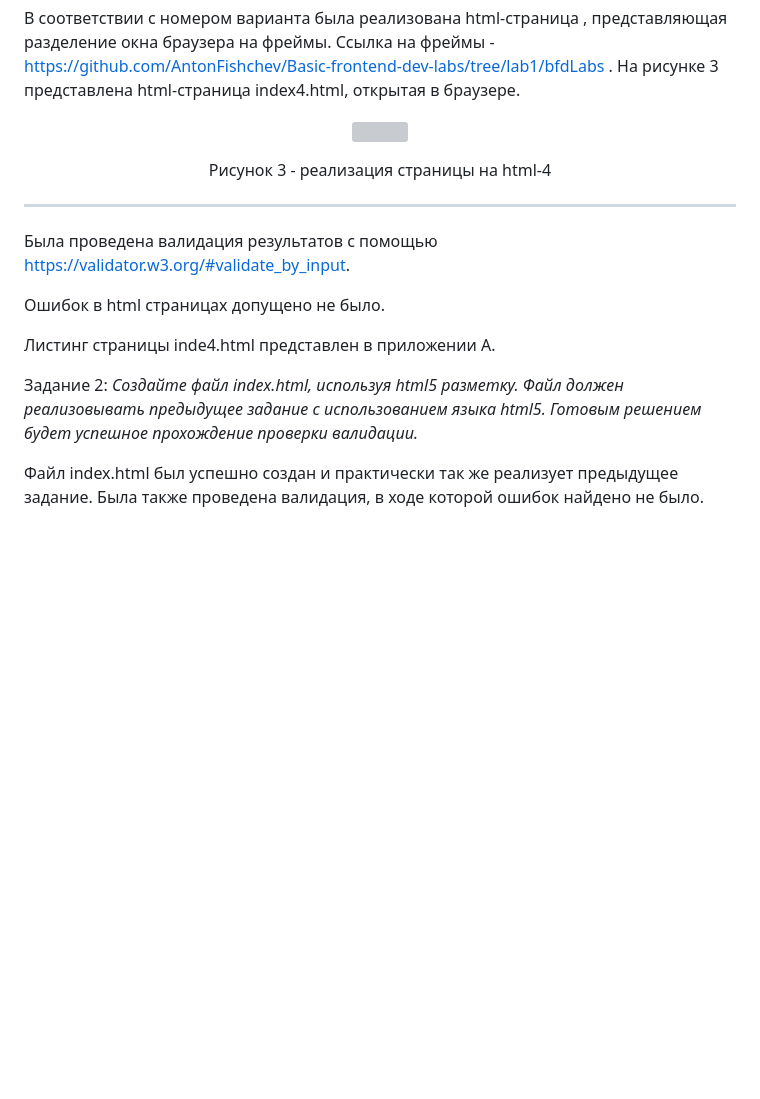
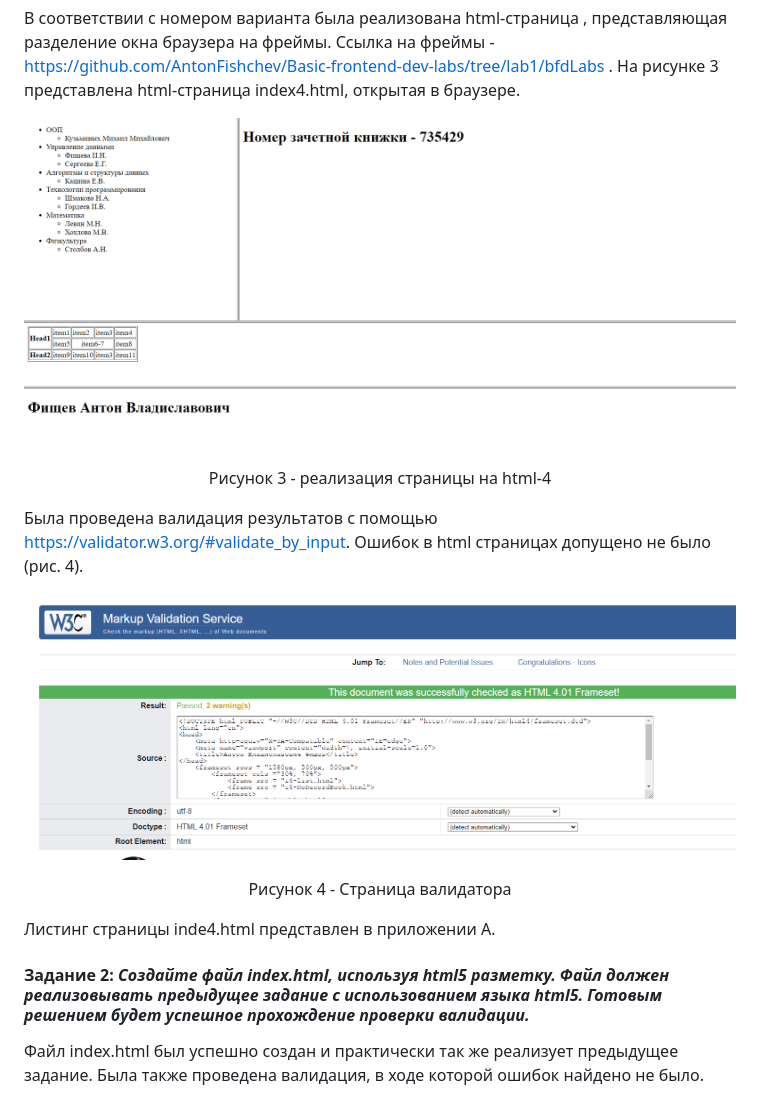
Before and after one commit to AntonFishchev/Basic-frontend-dev-labs, a Markdown page: отчет по л.р. №1.md, the part around the change printed below. Drawn GitHub-style; pictures changed too: img/lab1/index4.png (added), img/lab1/validator.png (added); blank space fills up the shorter version; grey boxes are pictures that could not be loaded.

Commit message:
l1s5

```diff
--- a/отчет по л.р. №1.md
+++ b/отчет по л.р. №1.md
@@ -113,18 +113,19 @@ __________
 
 В соответствии с номером варианта была реализована html-страница , представляющая разделение окна браузера на фреймы. Ссылка на фреймы - <https://github.com/AntonFishchev/Basic-frontend-dev-labs/tree/lab1/bfdLabs> . На рисунке 3 представлена html-страница index4.html, открытая в браузере.
 
-<p align=center><img src=./pic_otchet/z1_index4.PNG></p>
+<p align=center><img src=./img/lab1/index4.png></p>
 
 <p align = center>Рисунок 3 - реализация страницы на html-4
 
----
-Была проведена валидация результатов с помощью <https://validator.w3.org/#validate_by_input>.
+Была проведена валидация результатов с помощью <https://validator.w3.org/#validate_by_input>. Ошибок в html страницах допущено не было (рис. 4).
 
-Ошибок в html страницах допущено не было.
+<p align=center><img src=./img/lab1/validator.png></p>
+
+<p align = center>Рисунок 4 - Страница валидатора
 
 Листинг страницы inde4.html представлен в приложении А.
 
-Задание 2: *Создайте файл index.html, используя html5 разметку. Файл должен реализовывать предыдущее задание с использованием языка html5. Готовым решением будет успешное прохождение проверки валидации.*
+#### Задание 2: *Создайте файл index.html, используя html5 разметку. Файл должен реализовывать предыдущее задание с использованием языка html5. Готовым решением будет успешное прохождение проверки валидации.*
 
 Файл index.html был успешно создан и практически так же реализует предыдущее задание. Была также проведена валидация, в ходе которой ошибок найдено не было.
 
```
Also changed, not shown: other parts of отчет по л.р. №1.md (+1 -1 lines).
